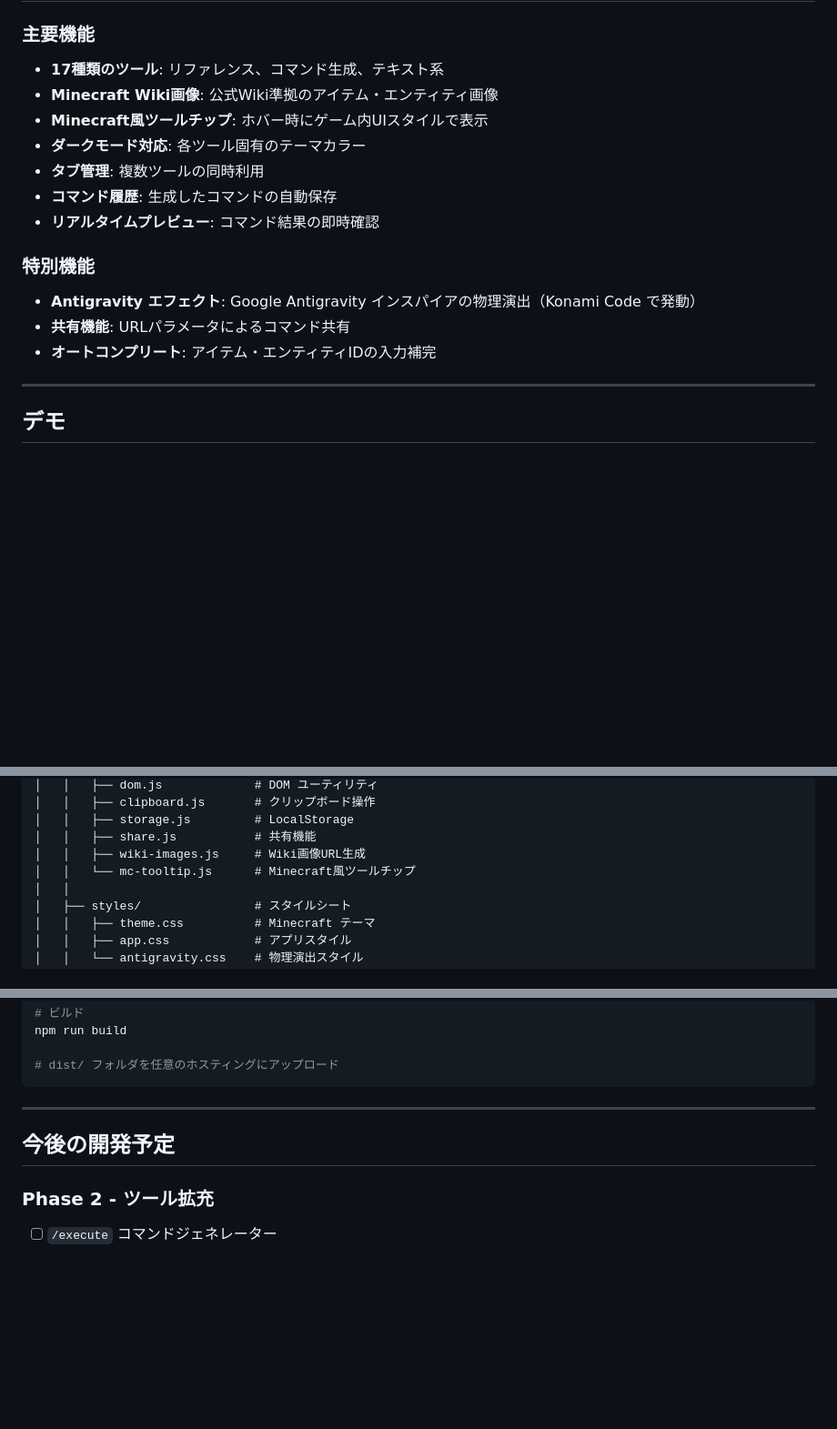
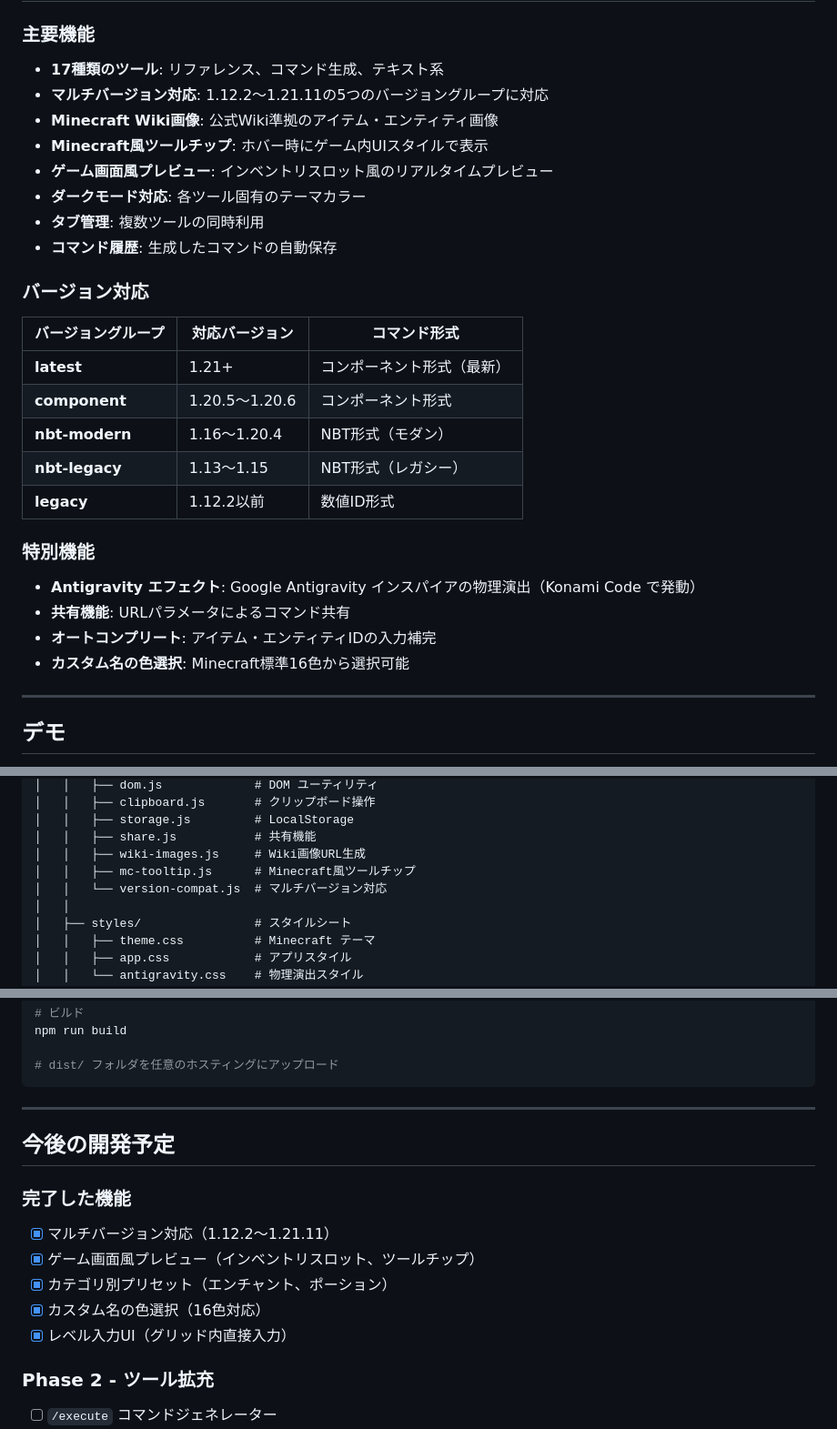
Before and after one commit to takubon0202/if-minecraft, a Markdown page: README.md, 3 parts joined by grey strips. Shown at 91% size. Rendered like a GitHub page; blank space fills up the shorter version.

```diff
--- a/README.md
+++ b/README.md
@@ -32,18 +33,30 @@ Vanilla JavaScript による軽量・高速な SPA アーキテクチャを採
 ### 主要機能
 
 - **17種類のツール**: リファレンス、コマンド生成、テキスト系
+- **マルチバージョン対応**: 1.12.2〜1.21.11の5つのバージョングループに対応
 - **Minecraft Wiki画像**: 公式Wiki準拠のアイテム・エンティティ画像
 - **Minecraft風ツールチップ**: ホバー時にゲーム内UIスタイルで表示
+- **ゲーム画面風プレビュー**: インベントリスロット風のリアルタイムプレビュー
 - **ダークモード対応**: 各ツール固有のテーマカラー
 - **タブ管理**: 複数ツールの同時利用
 - **コマンド履歴**: 生成したコマンドの自動保存
-- **リアルタイムプレビュー**: コマンド結果の即時確認
+
+### バージョン対応
+
+| バージョングループ | 対応バージョン | コマンド形式 |
+|-------------------|---------------|--------------|
+| **latest** | 1.21+ | コンポーネント形式（最新） |
+| **component** | 1.20.5〜1.20.6 | コンポーネント形式 |
+| **nbt-modern** | 1.16〜1.20.4 | NBT形式（モダン） |
+| **nbt-legacy** | 1.13〜1.15 | NBT形式（レガシー） |
+| **legacy** | 1.12.2以前 | 数値ID形式 |
 
 ### 特別機能
 
 - **Antigravity エフェクト**: Google Antigravity インスパイアの物理演出（Konami Code で発動）
 - **共有機能**: URLパラメータによるコマンド共有
 - **オートコンプリート**: アイテム・エンティティIDの入力補完
+- **カスタム名の色選択**: Minecraft標準16色から選択可能
 
 ---
 
@@ -147,7 +189,8 @@ if-minecraft/
 │   │   ├── storage.js         # LocalStorage
 │   │   ├── share.js           # 共有機能
 │   │   ├── wiki-images.js     # Wiki画像URL生成
-│   │   └── mc-tooltip.js      # Minecraft風ツールチップ
+│   │   ├── mc-tooltip.js      # Minecraft風ツールチップ
+│   │   └── version-compat.js  # マルチバージョン対応
 │   │
 │   ├── styles/                # スタイルシート
 │   │   ├── theme.css          # Minecraft テーマ
@@ -444,6 +487,14 @@ npm run build
 
 ## 今後の開発予定
 
+### 完了した機能
+
+- [x] マルチバージョン対応（1.12.2〜1.21.11）
+- [x] ゲーム画面風プレビュー（インベントリスロット、ツールチップ）
+- [x] カテゴリ別プリセット（エンチャント、ポーション）
+- [x] カスタム名の色選択（16色対応）
+- [x] レベル入力UI（グリッド内直接入力）
+
 ### Phase 2 - ツール拡充
 
 - [ ] `/execute` コマンドジェネレーター
```
Also changed, not shown: other parts of README.md (+36 -5 lines).
